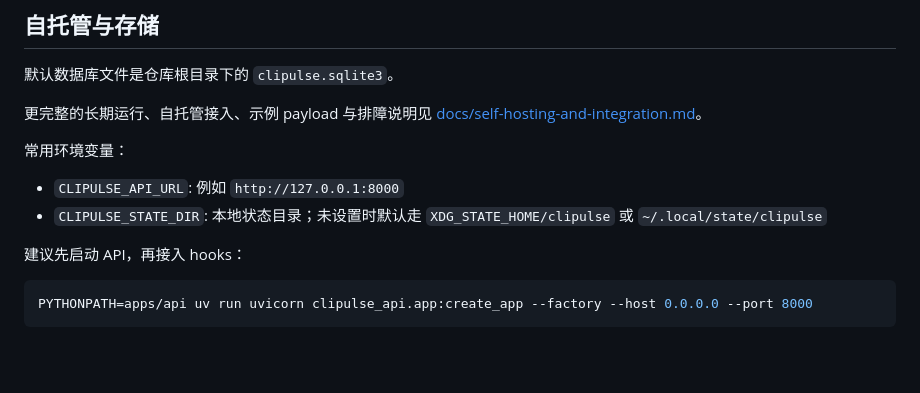
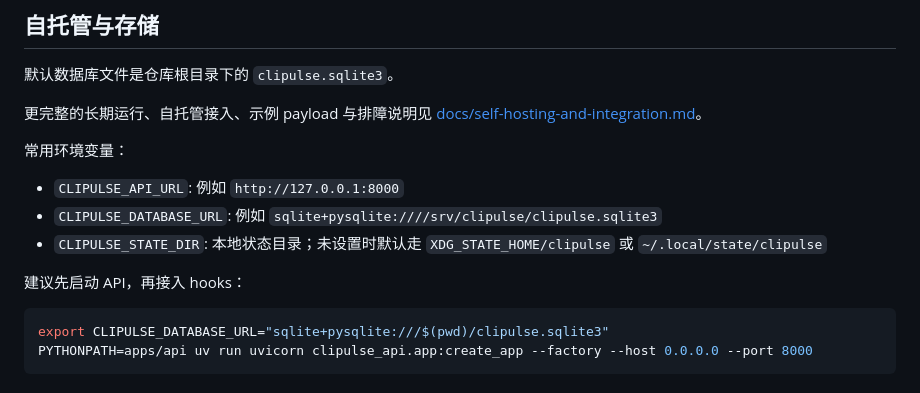
Before and after one commit to Boulea7/Clipulse, a Markdown page: README.md, the part around the change. GitHub-like rendering; blank space fills up the shorter version.

````diff
--- a/README.md
+++ b/README.md
@@ -65,11 +65,13 @@ PYTHONPATH=apps/api uv run uvicorn clipulse_api.app:create_app --factory --reloa
 
 常用环境变量：
 - `CLIPULSE_API_URL`: 例如 `http://127.0.0.1:8000`
+- `CLIPULSE_DATABASE_URL`: 例如 `sqlite+pysqlite:////srv/clipulse/clipulse.sqlite3`
 - `CLIPULSE_STATE_DIR`: 本地状态目录；未设置时默认走 `XDG_STATE_HOME/clipulse` 或 `~/.local/state/clipulse`
 
 建议先启动 API，再接入 hooks：
 
 ```bash
+export CLIPULSE_DATABASE_URL="sqlite+pysqlite:///$(pwd)/clipulse.sqlite3"
 PYTHONPATH=apps/api uv run uvicorn clipulse_api.app:create_app --factory --host 0.0.0.0 --port 8000
 ```
 
````
Also changed, not shown: docs/self-hosting-and-integration.md (+6 -4 lines).
